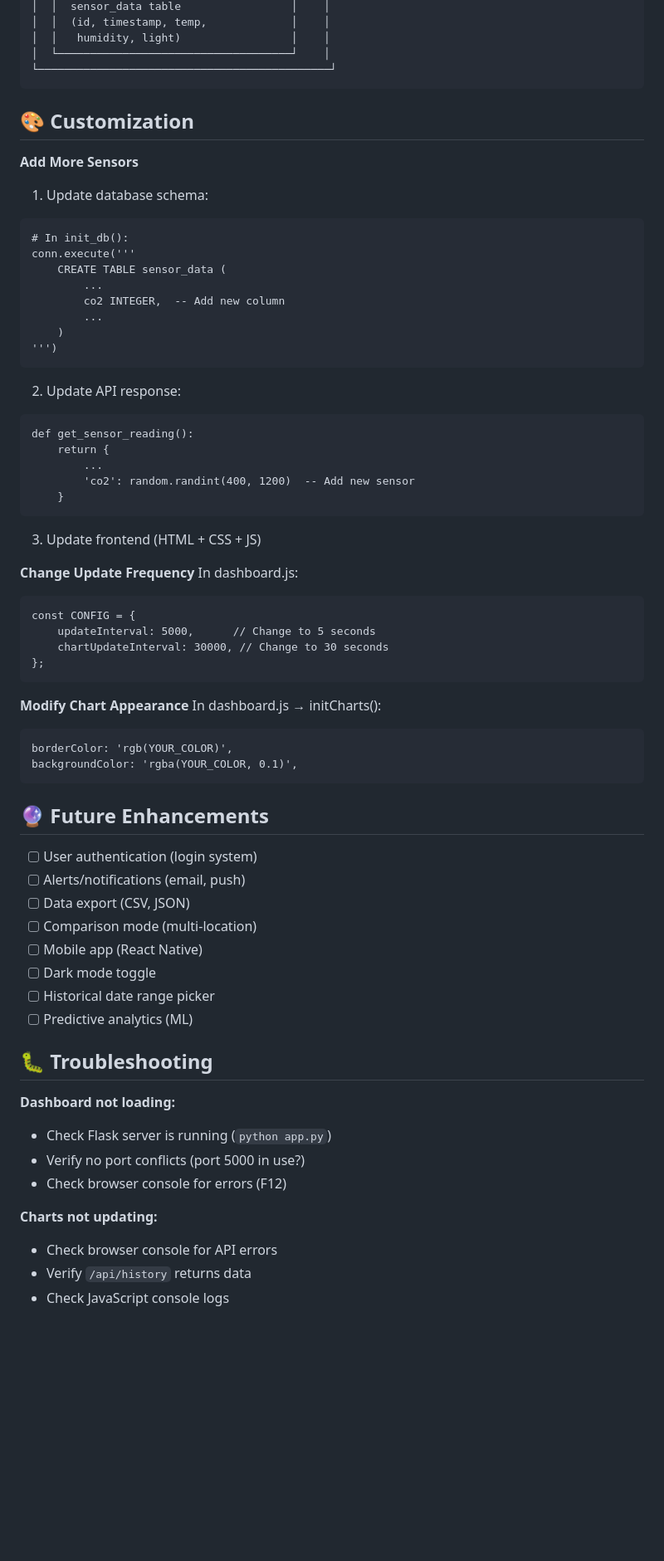
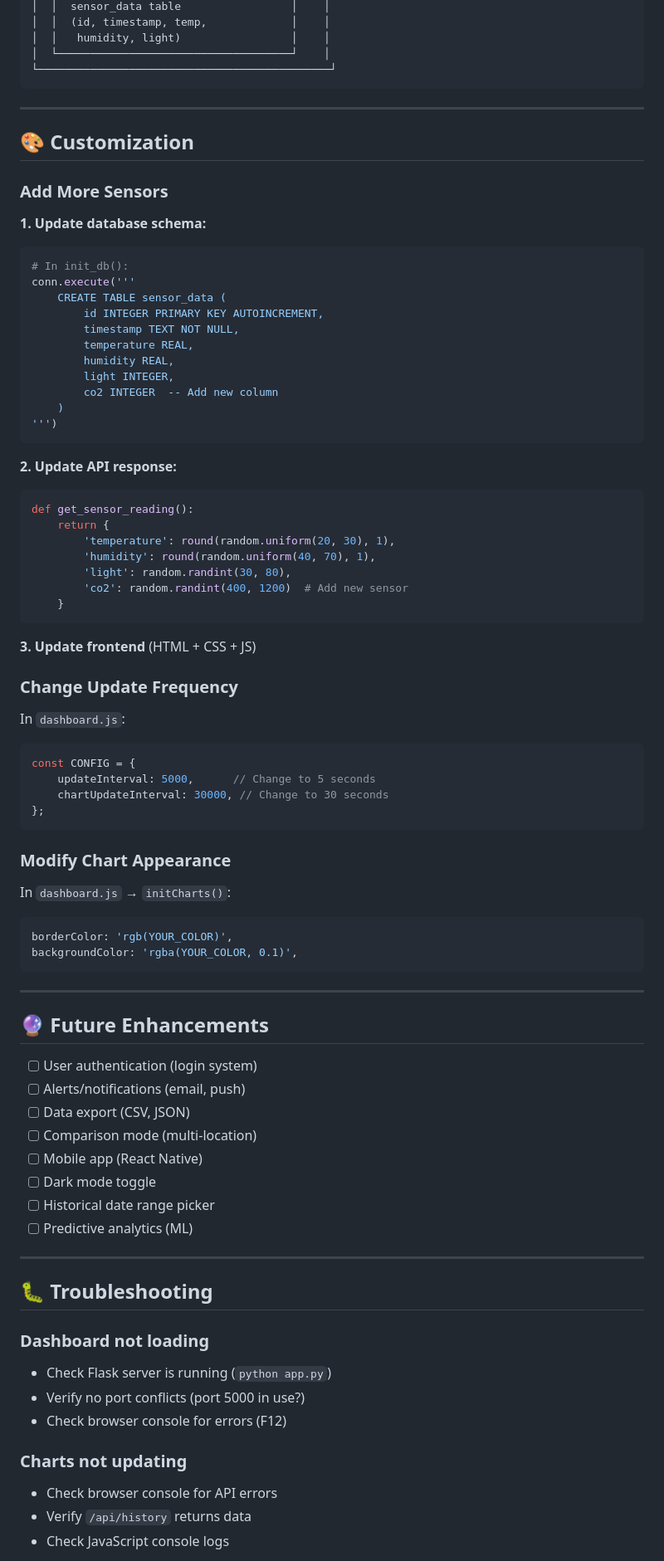
Before and after one commit to allkinn/iot-web-dashboard, a Markdown page: README.md, the part around one of its changes. Shown at 83% size. Rendered like a GitHub page; blank space fills up the shorter version.

Commit message:
Revise README for improved clarity and structure
Updated README.md to enhance clarity and organization, including sections on features, installation, usage, troubleshooting, and author details.

`````diff
--- a/README.md
+++ b/README.md
@@ -184,49 +205,61 @@ def get_sensor_reading():
 │  │   humidity, light)                 │    │
 │  └────────────────────────────────────┘    │
 └─────────────────────────────────────────────┘
-````
+```
+
+---
 
 ## 🎨 Customization
 
-**Add More Sensors**
-1. Update database schema:
-````
+### Add More Sensors
+
+**1. Update database schema:**
+```python
 # In init_db():
 conn.execute('''
     CREATE TABLE sensor_data (
-        ...
-        co2 INTEGER,  -- Add new column
-        ...
+        id INTEGER PRIMARY KEY AUTOINCREMENT,
+        timestamp TEXT NOT NULL,
+        temperature REAL,
+        humidity REAL,
+        light INTEGER,
+        co2 INTEGER  -- Add new column
     )
 ''')
-````
+```
 
-2. Update API response:
-````
+**2. Update API response:**
+```python
 def get_sensor_reading():
     return {
-        ...
-        'co2': random.randint(400, 1200)  -- Add new sensor
+        'temperature': round(random.uniform(20, 30), 1),
+        'humidity': round(random.uniform(40, 70), 1),
+        'light': random.randint(30, 80),
+        'co2': random.randint(400, 1200)  # Add new sensor
     }
-````
+```
 
-3. Update frontend (HTML + CSS + JS)
+**3. Update frontend** (HTML + CSS + JS)
 
-**Change Update Frequency**
-In dashboard.js:
-````
+### Change Update Frequency
+
+In `dashboard.js`:
+```javascript
 const CONFIG = {
     updateInterval: 5000,      // Change to 5 seconds
     chartUpdateInterval: 30000, // Change to 30 seconds
 };
-````
+```
 
-**Modify Chart Appearance**
-In dashboard.js → initCharts():
-````
+### Modify Chart Appearance
+
+In `dashboard.js` → `initCharts()`:
+```javascript
 borderColor: 'rgb(YOUR_COLOR)',
 backgroundColor: 'rgba(YOUR_COLOR, 0.1)',
-````
+```
+
+---
 
 ## 🔮 Future Enhancements
 
@@ -239,14 +272,16 @@ backgroundColor: 'rgba(YOUR_COLOR, 0.1)',
 - [ ] Historical date range picker
 - [ ] Predictive analytics (ML)
 
+---
+
 ## 🐛 Troubleshooting
 
-**Dashboard not loading:**
+### Dashboard not loading
 - Check Flask server is running (`python app.py`)
 - Verify no port conflicts (port 5000 in use?)
 - Check browser console for errors (F12)
 
-**Charts not updating:**
+### Charts not updating
 - Check browser console for API errors
 - Verify `/api/history` returns data
 - Check JavaScript console logs
`````
Also changed, not shown: other parts of README.md (+75 -27 lines).
